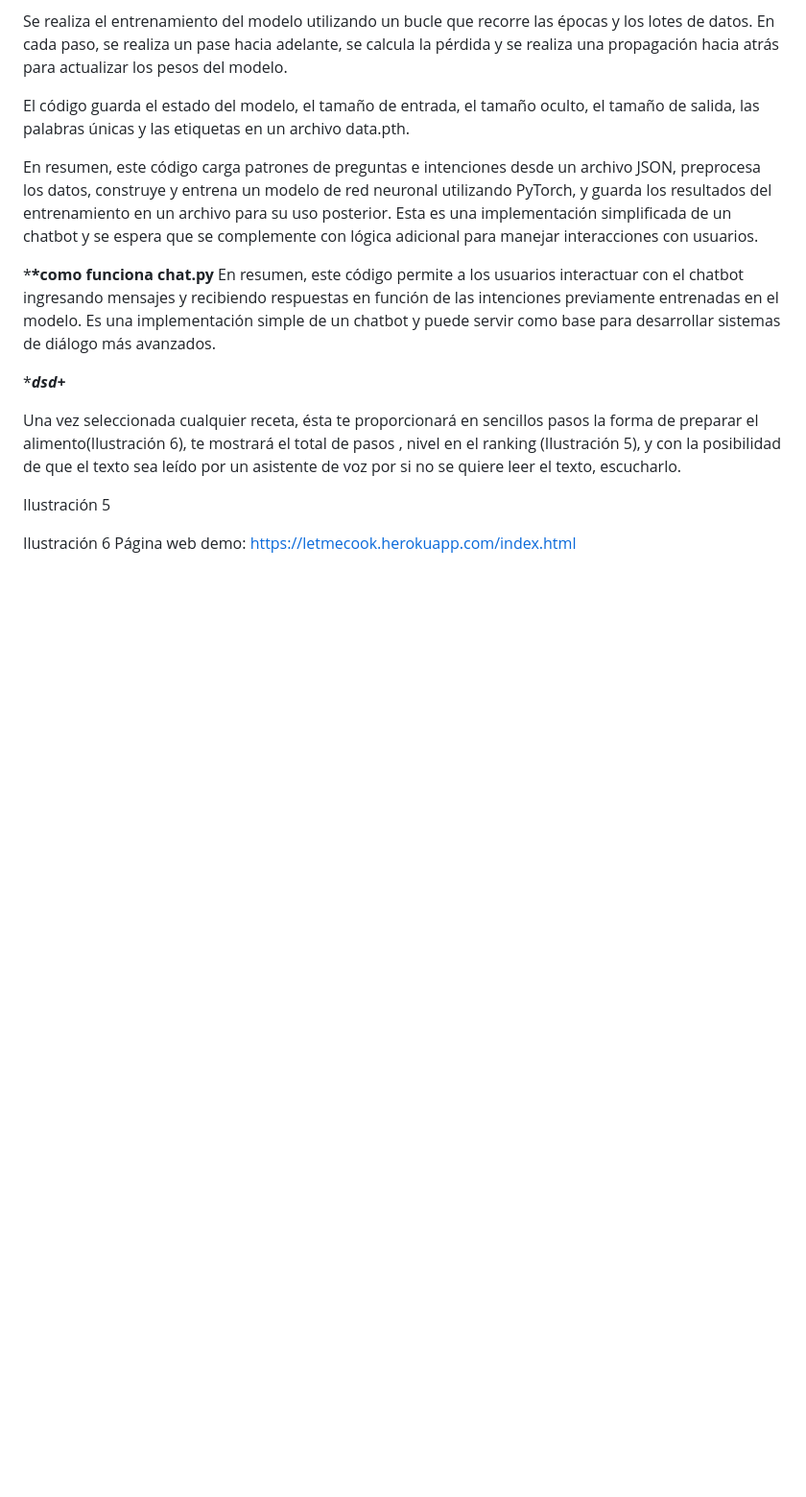
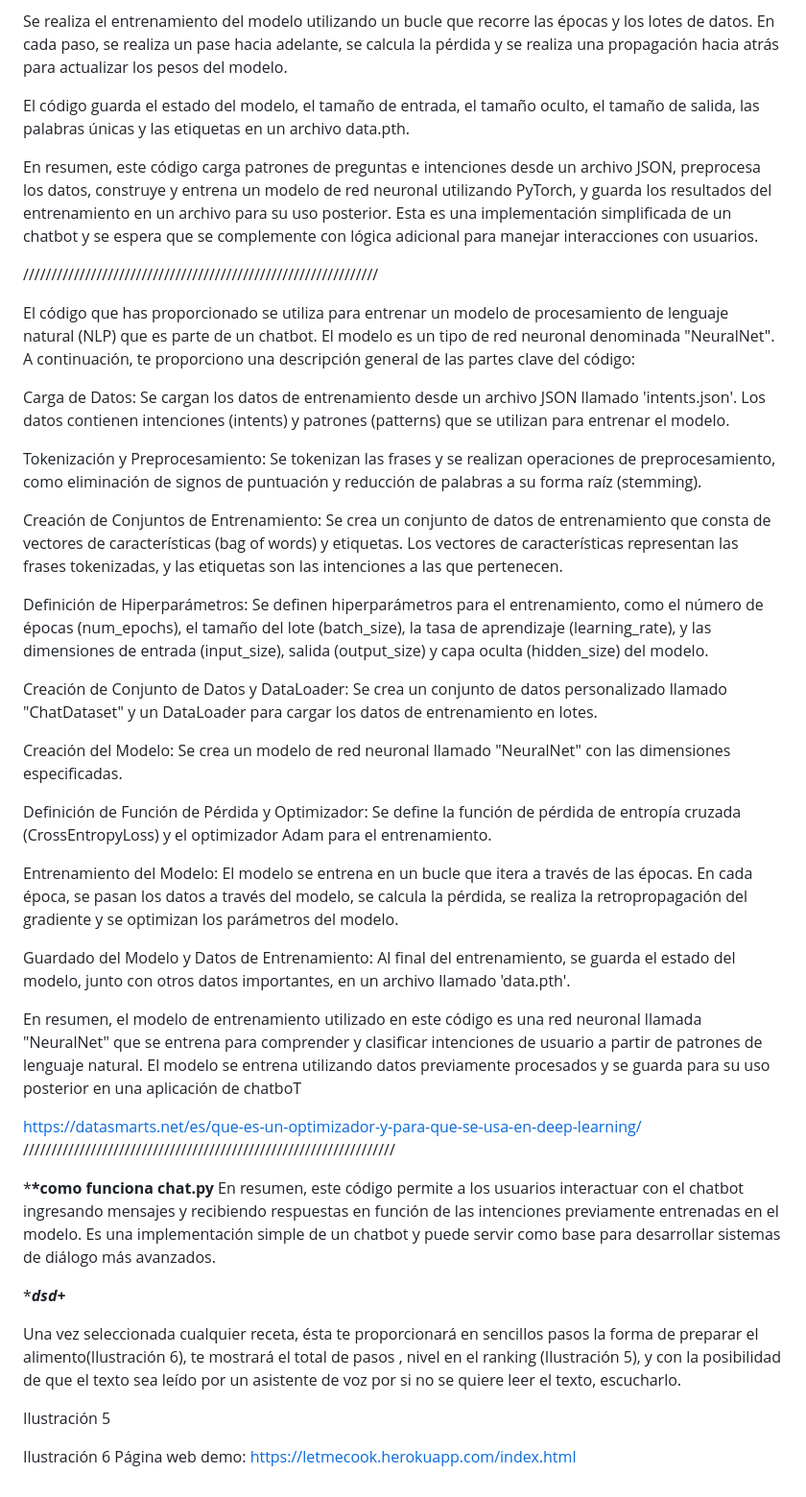
Before and after one commit to charly-zan/LetMeCook, a Markdown page: README.md, the part around the change. Shown at 96% size. Rendered like a GitHub page; blank space fills up the shorter version.

```diff
--- a/README.md
+++ b/README.md
@@ -75,6 +75,33 @@ El código guarda el estado del modelo, el tamaño de entrada, el tamaño oculto
 
 En resumen, este código carga patrones de preguntas e intenciones desde un archivo JSON, preprocesa los datos, construye y entrena un modelo de red neuronal utilizando PyTorch, y guarda los resultados del entrenamiento en un archivo para su uso posterior. Esta es una implementación simplificada de un chatbot y se espera que se complemente con lógica adicional para manejar interacciones con usuarios.
 
+///////////////////////////////////////////////////////////////
+
+El código que has proporcionado se utiliza para entrenar un modelo de procesamiento de lenguaje natural (NLP) que es parte de un chatbot. El modelo es un tipo de red neuronal denominada "NeuralNet". A continuación, te proporciono una descripción general de las partes clave del código:
+
+Carga de Datos: Se cargan los datos de entrenamiento desde un archivo JSON llamado 'intents.json'. Los datos contienen intenciones (intents) y patrones (patterns) que se utilizan para entrenar el modelo.
+
+Tokenización y Preprocesamiento: Se tokenizan las frases y se realizan operaciones de preprocesamiento, como eliminación de signos de puntuación y reducción de palabras a su forma raíz (stemming).
+
+Creación de Conjuntos de Entrenamiento: Se crea un conjunto de datos de entrenamiento que consta de vectores de características (bag of words) y etiquetas. Los vectores de características representan las frases tokenizadas, y las etiquetas son las intenciones a las que pertenecen.
+
+Definición de Hiperparámetros: Se definen hiperparámetros para el entrenamiento, como el número de épocas (num_epochs), el tamaño del lote (batch_size), la tasa de aprendizaje (learning_rate), y las dimensiones de entrada (input_size), salida (output_size) y capa oculta (hidden_size) del modelo.
+
+Creación de Conjunto de Datos y DataLoader: Se crea un conjunto de datos personalizado llamado "ChatDataset" y un DataLoader para cargar los datos de entrenamiento en lotes.
+
+Creación del Modelo: Se crea un modelo de red neuronal llamado "NeuralNet" con las dimensiones especificadas.
+
+Definición de Función de Pérdida y Optimizador: Se define la función de pérdida de entropía cruzada (CrossEntropyLoss) y el optimizador Adam para el entrenamiento.
+
+Entrenamiento del Modelo: El modelo se entrena en un bucle que itera a través de las épocas. En cada época, se pasan los datos a través del modelo, se calcula la pérdida, se realiza la retropropagación del gradiente y se optimizan los parámetros del modelo.
+
+Guardado del Modelo y Datos de Entrenamiento: Al final del entrenamiento, se guarda el estado del modelo, junto con otros datos importantes, en un archivo llamado 'data.pth'.
+
+En resumen, el modelo de entrenamiento utilizado en este código es una red neuronal llamada "NeuralNet" que se entrena para comprender y clasificar intenciones de usuario a partir de patrones de lenguaje natural. El modelo se entrena utilizando datos previamente procesados y se guarda para su uso posterior en una aplicación de chatboT
+
+https://datasmarts.net/es/que-es-un-optimizador-y-para-que-se-usa-en-deep-learning/
+//////////////////////////////////////////////////////////////////
+
 \***\*como funciona chat.py**
 En resumen, este código permite a los usuarios interactuar con el chatbot ingresando mensajes y recibiendo respuestas en función de las intenciones previamente entrenadas en el modelo. Es una implementación simple de un chatbot y puede servir como base para desarrollar sistemas de diálogo más avanzados.
 
```
